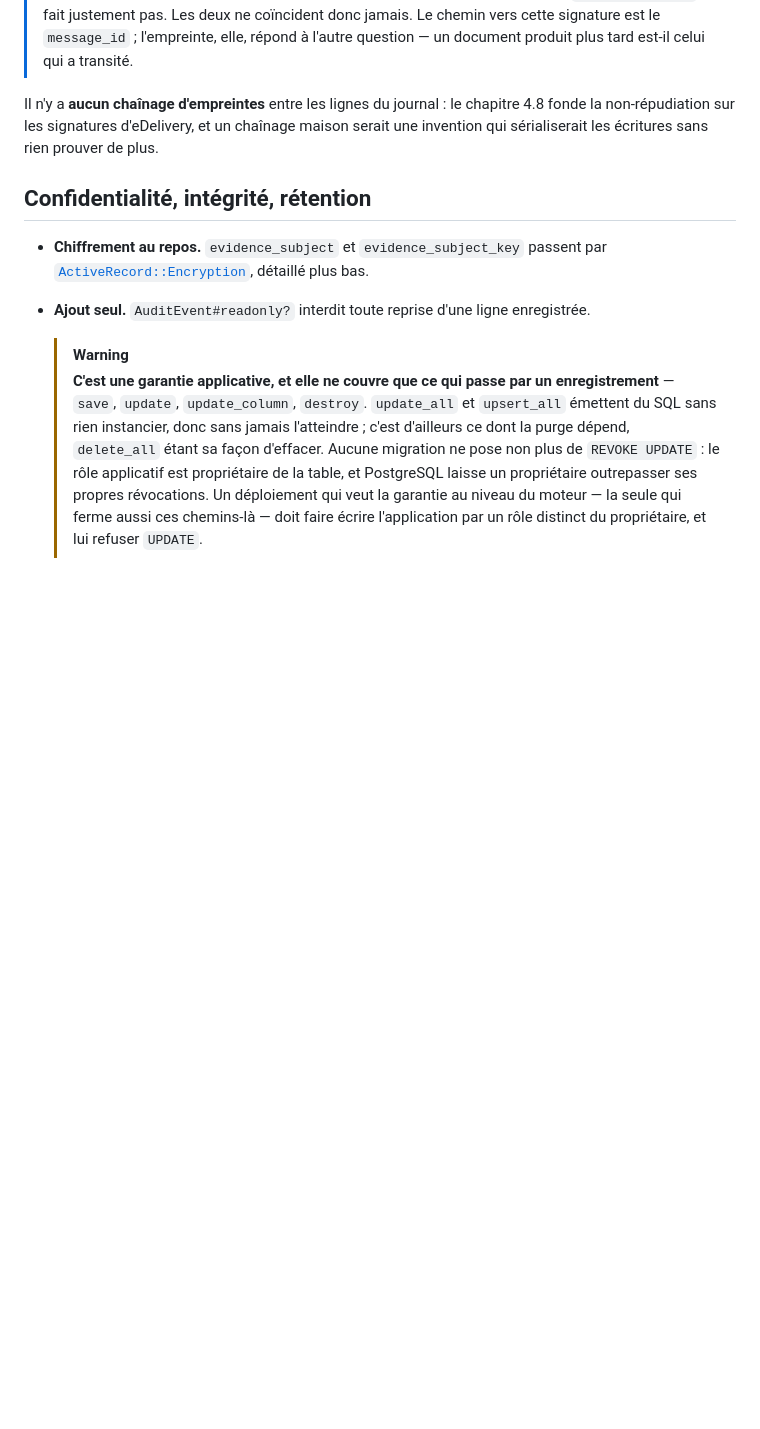
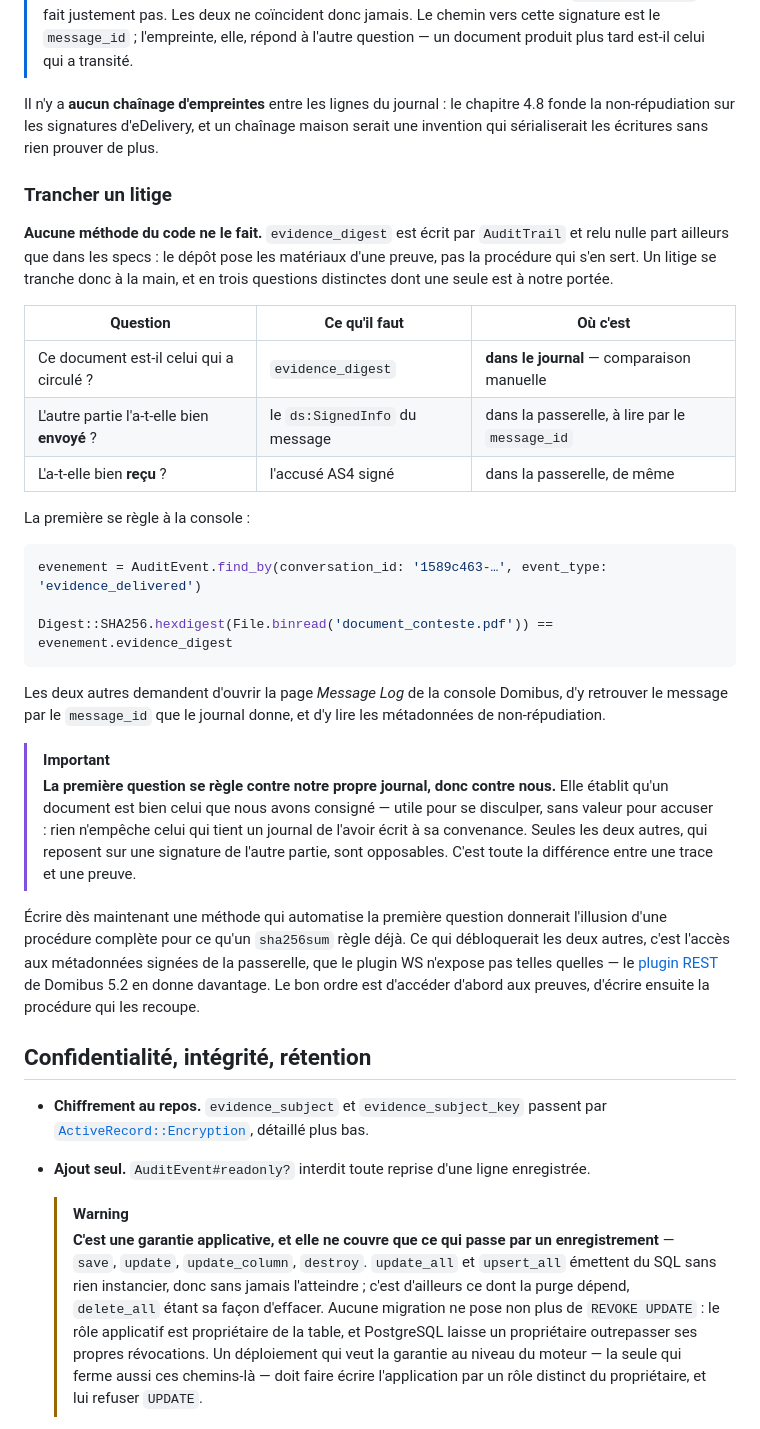
Before and after one commit to numerique-gouv/oots-france, a Markdown page: docs/journal_des_echanges.md, the part around the change. Rendered like a GitHub page; blank space fills up the shorter version.

Commit message:
Dit comment se tranche un litige, et ce que le code n'en fait pas
`evidence_digest` est écrit et relu nulle part : le dépôt pose les
matériaux d'une preuve, pas la procédure qui s'en sert. Un lecteur
pouvait le croire, la page parlant de non-répudiation sans jamais dire
qu'aucune méthode ne la met en œuvre.

Trois questions distinctes, dont une seule est à notre portée — et c'est
la moins utile : elle se règle contre notre propre journal, donc elle
disculpe sans accuser. Seules les deux autres, qui reposent sur une
signature de l'autre partie, sont opposables. La distinction entre une
trace et une preuve valait d'être écrite là où on la cherche.

````diff
--- a/docs/journal_des_echanges.md
+++ b/docs/journal_des_echanges.md
@@ -51,6 +51,31 @@ Ce qu'elle est — la propriété qui empêche de nier avoir émis ou reçu —
 > **`evidence_digest` est l'empreinte du justificatif tel que l'application le détient**, et délibérément pas de ce que la passerelle a signé : le `ds:DigestValue` couvre la partie de charge AS4 telle qu'elle voyage — encadrement MIME, et compression sur les legs qui l'activent, ce que `ootsResponseLeg` ne fait justement pas. Les deux ne coïncident donc jamais. Le chemin vers cette signature est le `message_id` ; l'empreinte, elle, répond à l'autre question — un document produit plus tard est-il celui qui a transité.
 
 Il n'y a **aucun chaînage d'empreintes** entre les lignes du journal : le chapitre 4.8 fonde la non-répudiation sur les signatures d'eDelivery, et un chaînage maison serait une invention qui sérialiserait les écritures sans rien prouver de plus.
+
+### Trancher un litige
+
+**Aucune méthode du code ne le fait.** `evidence_digest` est écrit par `AuditTrail` et relu nulle part ailleurs que dans les specs : le dépôt pose les matériaux d'une preuve, pas la procédure qui s'en sert. Un litige se tranche donc à la main, et en trois questions distinctes dont une seule est à notre portée.
+
+| Question | Ce qu'il faut | Où c'est |
+| --- | --- | --- |
+| Ce document est-il celui qui a circulé ? | `evidence_digest` | **dans le journal** — comparaison manuelle |
+| L'autre partie l'a-t-elle bien **envoyé** ? | le `ds:SignedInfo` du message | dans la passerelle, à lire par le `message_id` |
+| L'a-t-elle bien **reçu** ? | l'accusé AS4 signé | dans la passerelle, de même |
+
+La première se règle à la console :
+
+```ruby
+evenement = AuditEvent.find_by(conversation_id: '1589c463-…', event_type: 'evidence_delivered')
+
+Digest::SHA256.hexdigest(File.binread('document_conteste.pdf')) == evenement.evidence_digest
+```
+
+Les deux autres demandent d'ouvrir la page *Message Log* de la console Domibus, d'y retrouver le message par le `message_id` que le journal donne, et d'y lire les métadonnées de non-répudiation.
+
+> [!IMPORTANT]
+> **La première question se règle contre notre propre journal, donc contre nous.** Elle établit qu'un document est bien celui que nous avons consigné — utile pour se disculper, sans valeur pour accuser : rien n'empêche celui qui tient un journal de l'avoir écrit à sa convenance. Seules les deux autres, qui reposent sur une signature de l'autre partie, sont opposables. C'est toute la différence entre une trace et une preuve.
+
+Écrire dès maintenant une méthode qui automatise la première question donnerait l'illusion d'une procédure complète pour ce qu'un `sha256sum` règle déjà. Ce qui débloquerait les deux autres, c'est l'accès aux métadonnées signées de la passerelle, que le plugin WS n'expose pas telles quelles — le [plugin REST](versions_domibus.md) de Domibus 5.2 en donne davantage. Le bon ordre est d'accéder d'abord aux preuves, d'écrire ensuite la procédure qui les recoupe.
 
 ## Confidentialité, intégrité, rétention
 
````
